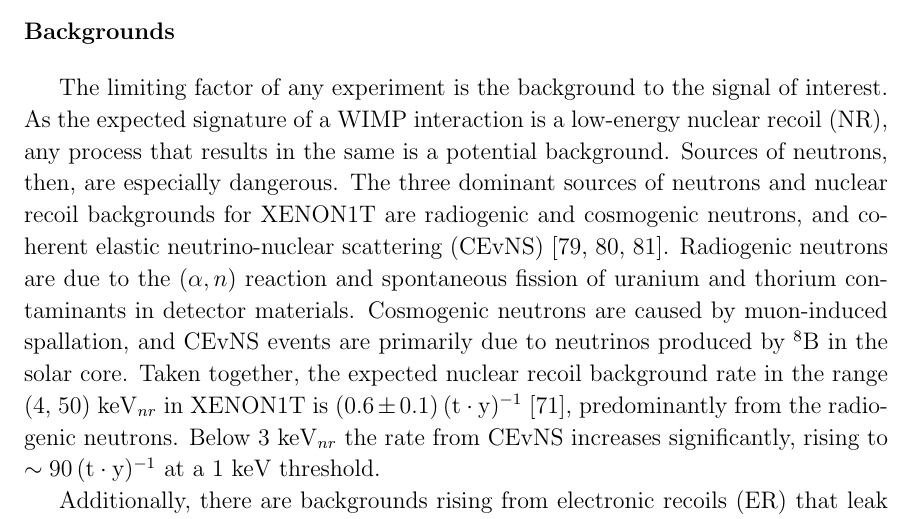
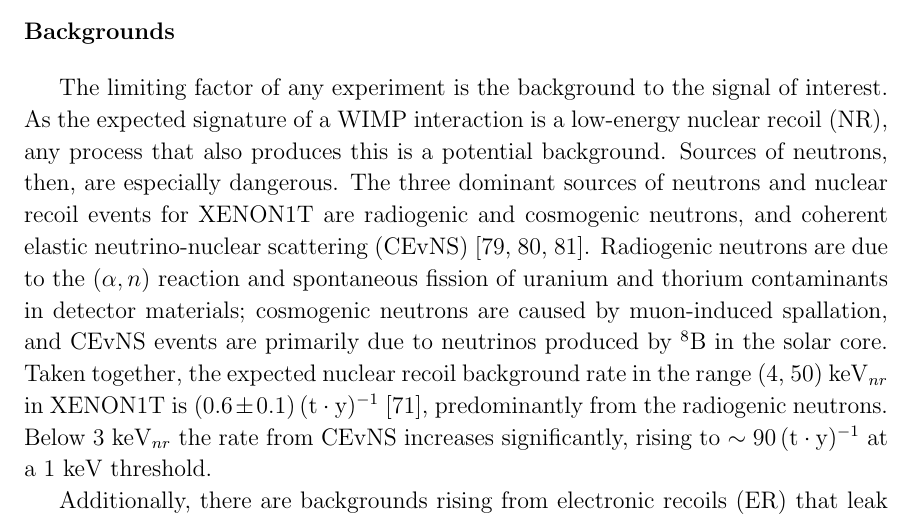
Before and after one commit to darrylmasson/Thesis, a LaTeX thesis (thesis.tex, which reads chapter_dm.tex): part of page 14 of 26, cut so that both start at the same text. Compiled offline with pdfLaTeX; a LaTeX package or settings file that is missing is left out.

Commit message:
Ch1 stuff

```diff
--- a/chapter_dm.tex
+++ b/chapter_dm.tex
@@ -149,7 +149,7 @@
 
 \subsubsection{Backgrounds}
 
-The limiting factor of any experiment is the background to the signal of interest. As the expected signature of a WIMP interaction is a low-energy nuclear recoil (NR), any process that results in the same is a potential background. Sources of neutrons, then, are especially dangerous. The three dominant sources of neutrons and nuclear recoil backgrounds for XENON1T are radiogenic and cosmogenic neutrons, and coherent elastic neutrino-nuclear scattering (CEvNS)~\cite{Freedman:1977,Scholberg:2015,Billard:2013qya}. Radiogenic neutrons are due to the $(\alpha,n)$ reaction and spontaneous fission of uranium and thorium contaminants in detector materials. Cosmogenic neutrons are caused by muon-induced spallation, and CEvNS events are primarily due to neutrinos produced by $^8$B in the solar core. Taken together, the expected nuclear recoil background rate in the range (4,~50) $\n{keV}_{nr}$ in XENON1T is $(0.6 \pm 0.1)\1{(t\cdot y)^{-1}}$~\cite{Aprile:2015uzo}, predominantly from the radiogenic neutrons. Below 3~$\n{keV}_{nr}$ the rate from CEvNS increases significantly, rising to $\sim 90\1{(t\cdot y)^{-1}}$ at a 1~keV threshold.
+The limiting factor of any experiment is the background to the signal of interest. As the expected signature of a WIMP interaction is a low-energy nuclear recoil (NR), any process that also produces this is a potential background. Sources of neutrons, then, are especially dangerous. The three dominant sources of neutrons and nuclear recoil events for XENON1T are radiogenic and cosmogenic neutrons, and coherent elastic neutrino-nuclear scattering (CEvNS)~\cite{Freedman:1977,Scholberg:2015,Billard:2013qya}. Radiogenic neutrons are due to the $(\alpha,n)$ reaction and spontaneous fission of uranium and thorium contaminants in detector materials; cosmogenic neutrons are caused by muon-induced spallation, and CEvNS events are primarily due to neutrinos produced by $^8$B in the solar core. Taken together, the expected nuclear recoil background rate in the range (4,~50) $\n{keV}_{nr}$ in XENON1T is $(0.6 \pm 0.1)\1{(t\cdot y)^{-1}}$~\cite{Aprile:2015uzo}, predominantly from the radiogenic neutrons. Below 3~$\n{keV}_{nr}$ the rate from CEvNS increases significantly, rising to $\sim 90\1{(t\cdot y)^{-1}}$ at a 1~keV threshold.
 
 Additionally, there are backgrounds rising from electronic recoils (ER) that leak into the nuclear recoil region of interest. Because the discrimination between electronic and nuclear recoils for most detectors is merely good and not perfect, an ER rejection level of $99.5\%$ means $0.5\%$ of ER events will leak into the NR band. The major sources of ER events are low-energy $\beta$ decays of \Pb~(one of the daughters of \Rn) and $^{85}$Kr, solar neutrinos from the $pp$ process that scatter off electrons, Compton scatters from $\gamma$s emitted by contaminants in the materials, and low-energy $2\nu\beta\beta$ decays of $^{136}$Xe, as shown in Figure~\ref{fig:er_bkg}.
 
```
